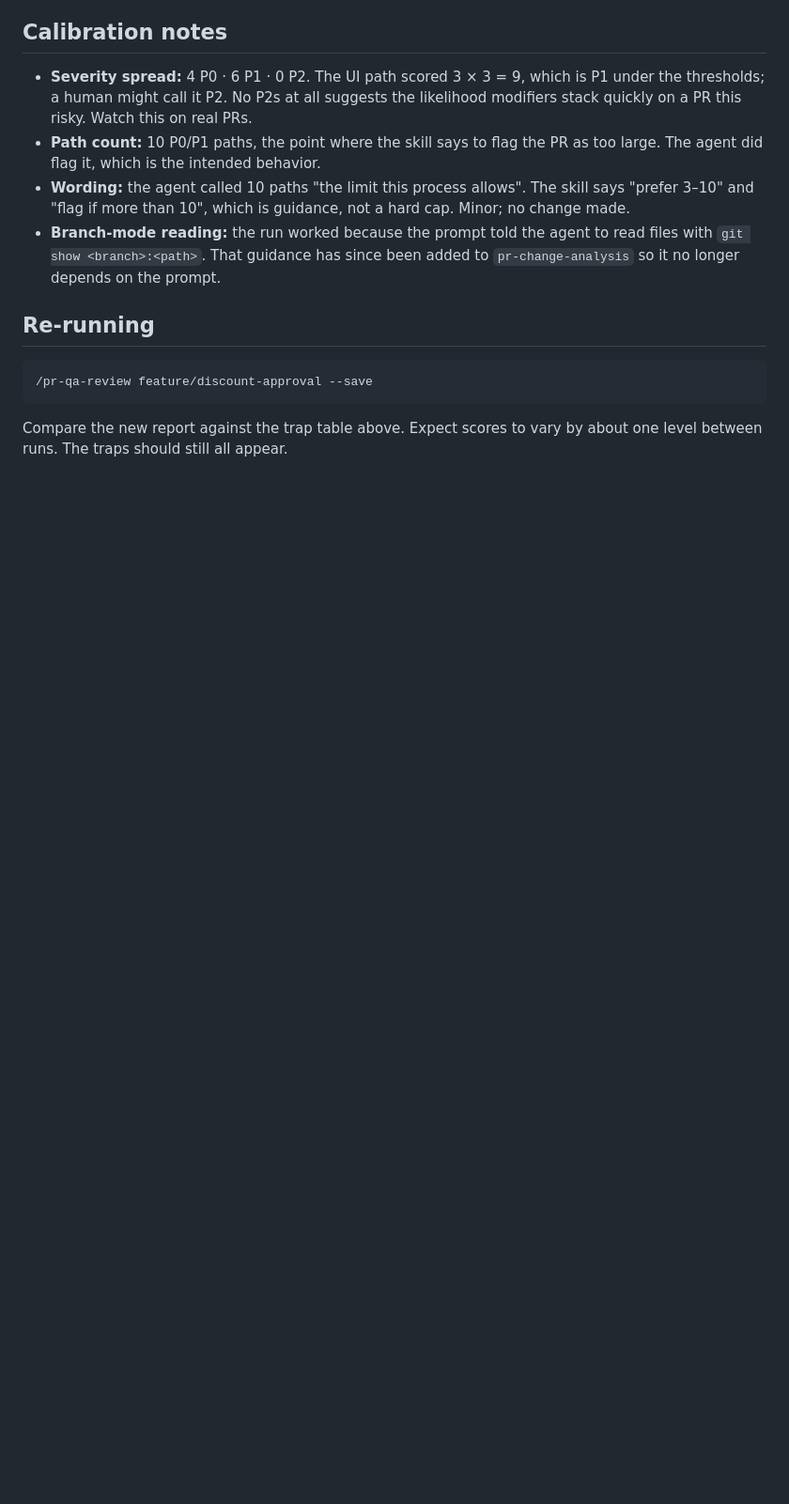
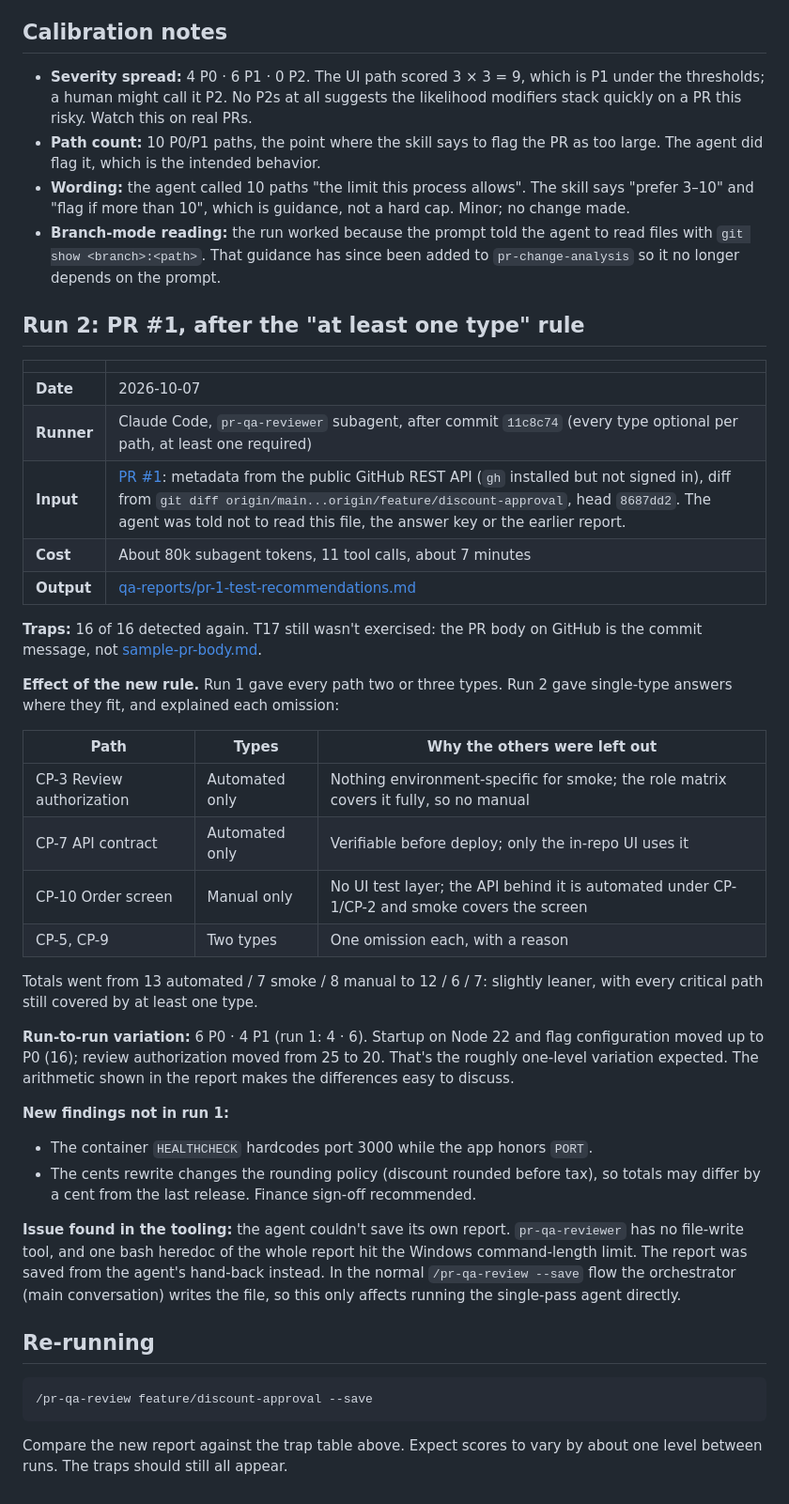
Before and after one commit to bob-fornal/ai-qa-pr-agent, a Markdown page: docs/sample-pr-evaluation.md, the part around the change. Shown at 94% size. Rendered like a GitHub page; blank space fills up the shorter version.

````diff
--- a/docs/sample-pr-evaluation.md
+++ b/docs/sample-pr-evaluation.md
@@ -59,6 +59,37 @@ How the first run on `feature/discount-approval` scored against the [answer key]
 - **Wording:** the agent called 10 paths "the limit this process allows". The skill says "prefer 3–10" and "flag if more than 10", which is guidance, not a hard cap. Minor; no change made.
 - **Branch-mode reading:** the run worked because the prompt told the agent to read files with `git show <branch>:<path>`. That guidance has since been added to `pr-change-analysis` so it no longer depends on the prompt.
 
+## Run 2: PR #1, after the "at least one type" rule
+
+| | |
+|---|---|
+| **Date** | 2026-10-07 |
+| **Runner** | Claude Code, `pr-qa-reviewer` subagent, after commit `11c8c74` (every type optional per path, at least one required) |
+| **Input** | [PR #1](https://github.com/bob-fornal/ai-qa-pr-agent/pull/1): metadata from the public GitHub REST API (`gh` installed but not signed in), diff from `git diff origin/main...origin/feature/discount-approval`, head `8687dd2`. The agent was told not to read this file, the answer key or the earlier report. |
+| **Cost** | About 80k subagent tokens, 11 tool calls, about 7 minutes |
+| **Output** | [qa-reports/pr-1-test-recommendations.md](../qa-reports/pr-1-test-recommendations.md) |
+
+**Traps:** 16 of 16 detected again. T17 still wasn't exercised: the PR body on GitHub is the commit message, not [sample-pr-body.md](sample-pr-body.md).
+
+**Effect of the new rule.** Run 1 gave every path two or three types. Run 2 gave single-type answers where they fit, and explained each omission:
+
+| Path | Types | Why the others were left out |
+|---|---|---|
+| CP-3 Review authorization | Automated only | Nothing environment-specific for smoke; the role matrix covers it fully, so no manual |
+| CP-7 API contract | Automated only | Verifiable before deploy; only the in-repo UI uses it |
+| CP-10 Order screen | Manual only | No UI test layer; the API behind it is automated under CP-1/CP-2 and smoke covers the screen |
+| CP-5, CP-9 | Two types | One omission each, with a reason |
+
+Totals went from 13 automated / 7 smoke / 8 manual to 12 / 6 / 7: slightly leaner, with every critical path still covered by at least one type.
+
+**Run-to-run variation:** 6 P0 · 4 P1 (run 1: 4 · 6). Startup on Node 22 and flag configuration moved up to P0 (16); review authorization moved from 25 to 20. That's the roughly one-level variation expected. The arithmetic shown in the report makes the differences easy to discuss.
+
+**New findings not in run 1:**
+- The container `HEALTHCHECK` hardcodes port 3000 while the app honors `PORT`.
+- The cents rewrite changes the rounding policy (discount rounded before tax), so totals may differ by a cent from the last release. Finance sign-off recommended.
+
+**Issue found in the tooling:** the agent couldn't save its own report. `pr-qa-reviewer` has no file-write tool, and one bash heredoc of the whole report hit the Windows command-length limit. The report was saved from the agent's hand-back instead. In the normal `/pr-qa-review --save` flow the orchestrator (main conversation) writes the file, so this only affects running the single-pass agent directly.
+
 ## Re-running
 
 ```text
````
Also changed, not shown: docs/chat-history.md (+13 -0 lines), qa-reports/pr-1-test-recommendations.md (added, +331 -0 lines).
